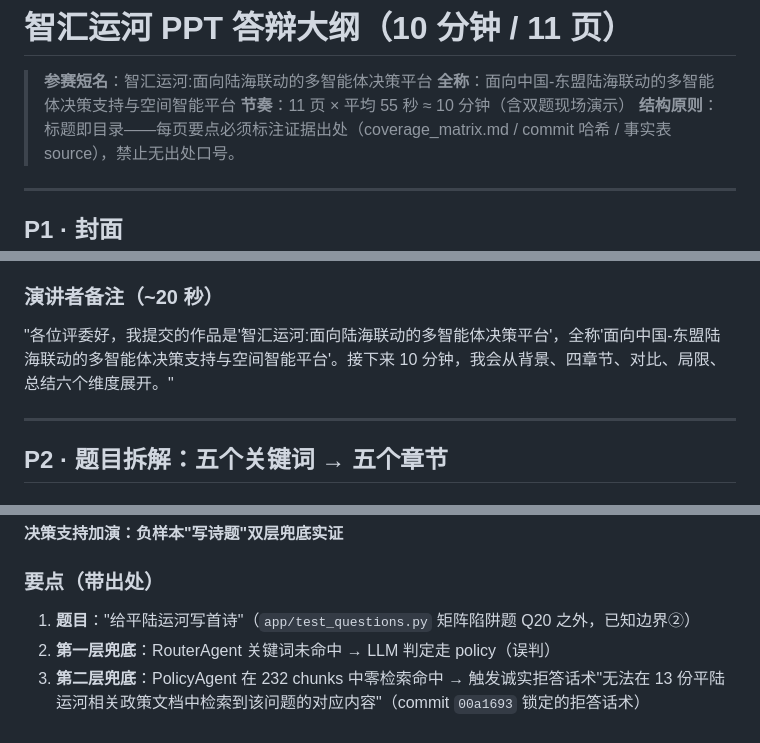
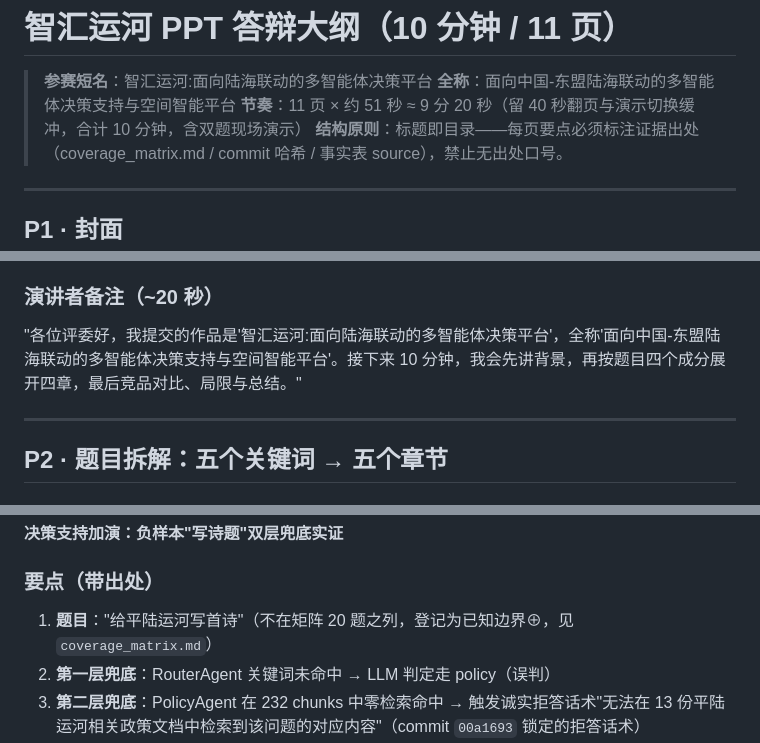
Before and after one commit to zklmbq02140831/pinglu-canal-ai, a Markdown page: docs/答辩/PPT大纲.md, 3 parts joined by grey strips. GitHub-like rendering.

Commit message:
docs(答辩): PPT大纲修订4处微瑕

```diff
--- a/docs/答辩/PPT大纲.md
+++ b/docs/答辩/PPT大纲.md
@@ -2,7 +2,7 @@
 
 > **参赛短名**：智汇运河:面向陆海联动的多智能体决策平台
 > **全称**：面向中国-东盟陆海联动的多智能体决策支持与空间智能平台
-> **节奏**：11 页 × 平均 55 秒 ≈ 10 分钟（含双题现场演示）
+> **节奏**：11 页 × 约 51 秒 ≈ 9 分 20 秒（留 40 秒翻页与演示切换缓冲，合计 10 分钟，含双题现场演示）
 > **结构原则**：标题即目录——每页要点必须标注证据出处（coverage_matrix.md / commit 哈希 / 事实表 source），禁止无出处口号。
 
 ---
@@ -23,7 +23,7 @@
 - 左下角作者/学号/指导教师
 
 ### 演讲者备注（~20 秒）
-"各位评委好，我提交的作品是'智汇运河:面向陆海联动的多智能体决策平台'，全称'面向中国-东盟陆海联动的多智能体决策支持与空间智能平台'。接下来 10 分钟，我会从背景、四章节、对比、局限、总结六个维度展开。"
+"各位评委好，我提交的作品是'智汇运河:面向陆海联动的多智能体决策平台'，全称'面向中国-东盟陆海联动的多智能体决策支持与空间智能平台'。接下来 10 分钟，我会先讲背景，再按题目四个成分展开四章，最后竞品对比、局限与总结。"
 
 ---
 
@@ -162,7 +162,7 @@
 **决策支持加演：负样本"写诗题"双层兜底实证**
 
 ### 要点（带出处）
-1. **题目**："给平陆运河写首诗"（`app/test_questions.py` 矩阵陷阱题 Q20 之外，已知边界②）
+1. **题目**："给平陆运河写首诗"（不在矩阵 20 题之列，登记为已知边界⊕，见 `coverage_matrix.md`）
 2. **第一层兜底**：RouterAgent 关键词未命中 → LLM 判定走 policy（误判）
 3. **第二层兜底**：PolicyAgent 在 232 chunks 中零检索命中 → 触发诚实拒答话术"无法在 13 份平陆运河相关政策文档中检索到该问题的对应内容"（commit `00a1693` 锁定的拒答话术）
 4. **覆盖度矩阵登记**：`app/coverage_matrix.md` 20/20 全绿，写诗题作为已知边界登记为"诚实边界声明"
```
Also changed, not shown: other parts of docs/答辩/PPT大纲.md (+2 -2 lines).
